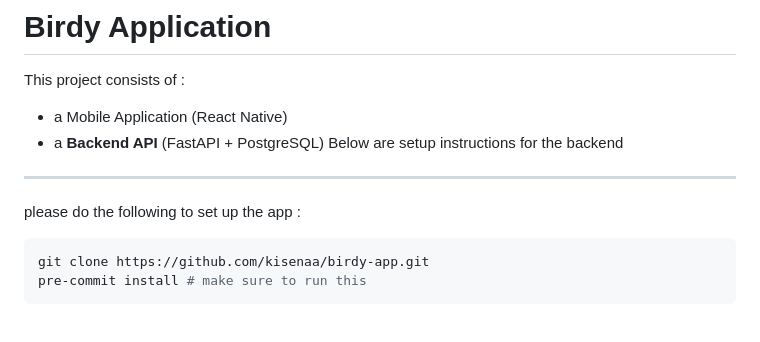
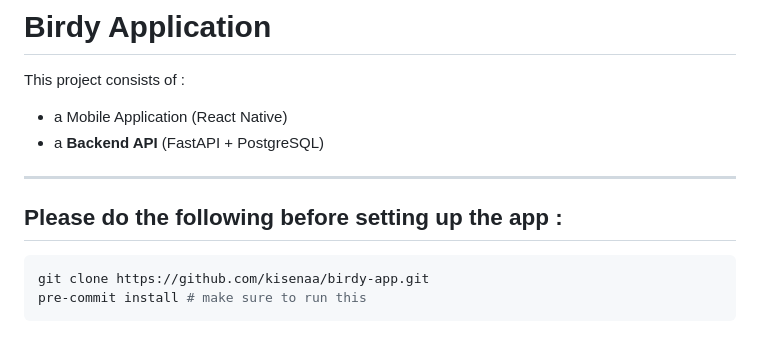
Before and after one commit to kisenaa/birdy-app, a Markdown page: README.md, the part around the change. Rendered like a GitHub page.

Commit message:
fix typo in readme.md

````diff
--- a/README.md
+++ b/README.md
@@ -3,10 +3,9 @@
 This project consists of :
 - a Mobile Application (React Native)
 - a **Backend API** (FastAPI + PostgreSQL)
-Below are setup instructions for the backend
 ---
 
-please do the following to set up the app :
+## Please do the following before setting up the app :
 ```sh
 git clone https://github.com/kisenaa/birdy-app.git
 pre-commit install # make sure to run this
````
